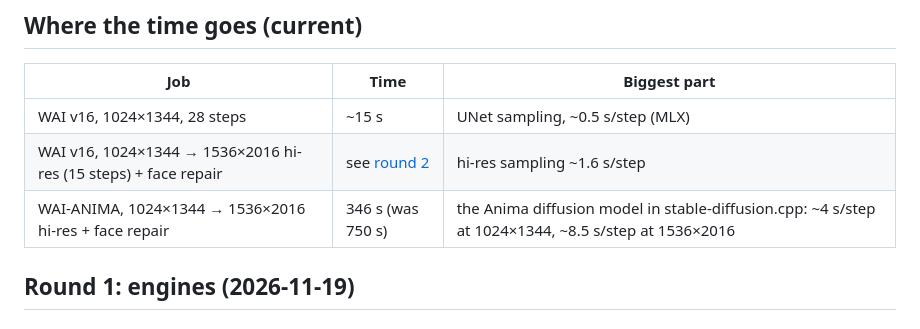
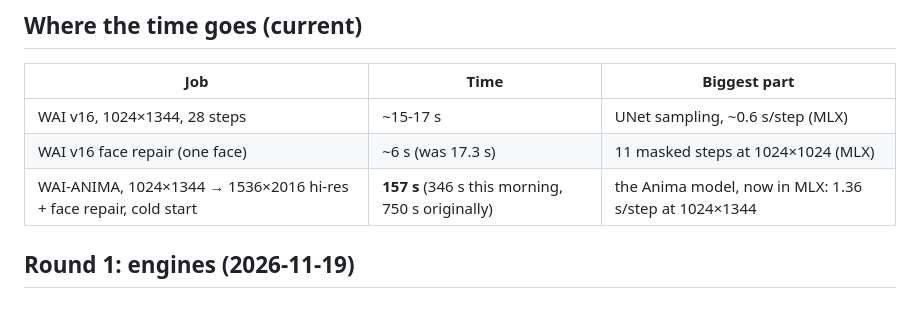
Before and after one commit to ramirobuisan/wai-gen, a Markdown page: docs/PERFORMANCE.md, the part around one of its changes. Rendered like a GitHub page.

```diff
--- a/docs/PERFORMANCE.md
+++ b/docs/PERFORMANCE.md
@@ -7,9 +7,9 @@ Apple M5 Max (128 GB), Release builds, unless noted. "Warm" = models already loa
 
 | Job | Time | Biggest part |
 |---|---|---|
-| WAI v16, 1024×1344, 28 steps | ~15 s | UNet sampling, ~0.5 s/step (MLX) |
-| WAI v16, 1024×1344 → 1536×2016 hi-res (15 steps) + face repair | see [round 2](#round-2-2026-11-19-evening) | hi-res sampling ~1.6 s/step |
-| WAI-ANIMA, 1024×1344 → 1536×2016 hi-res + face repair | 346 s (was 750 s) | the Anima diffusion model in stable-diffusion.cpp: ~4 s/step at 1024×1344, ~8.5 s/step at 1536×2016 |
+| WAI v16, 1024×1344, 28 steps | ~15-17 s | UNet sampling, ~0.6 s/step (MLX) |
+| WAI v16 face repair (one face) | ~6 s (was 17.3 s) | 11 masked steps at 1024×1024 (MLX) |
+| WAI-ANIMA, 1024×1344 → 1536×2016 hi-res + face repair, cold start | **157 s** (346 s this morning, 750 s originally) | the Anima model, now in MLX: 1.36 s/step at 1024×1344 |
 
 ## Round 1: engines (2026-11-19)
 
```
Also changed, not shown: other parts of docs/PERFORMANCE.md (+34 -0 lines), CHANGELOG.md (+1 -0 lines), README.md (+4 -1 lines), docs/images/anima-sdcpp-vs-mlx.jpg (added), 6 other files.
